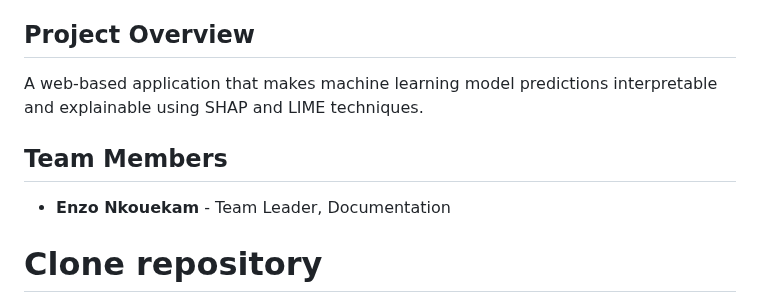
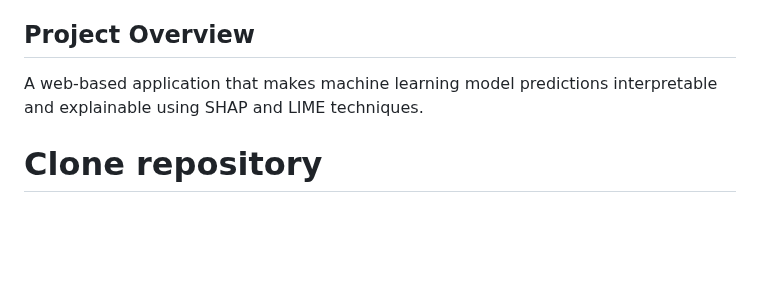
Before and after one commit to Intell-org23/SP105-AIML-Explainer, a Markdown page: README.md, the part around the change. Rendered like a GitHub page; blank space fills up the shorter version.

```diff
--- a/README.md
+++ b/README.md
@@ -7,8 +7,6 @@
 ## Project Overview
 A web-based application that makes machine learning model predictions interpretable and explainable using SHAP and LIME techniques.
 
-## Team Members
-- **Enzo Nkouekam** - Team Leader, Documentation
 # Clone repository
 git clone https://github.com/Intell-org23/SP105-AIML-Explainer.git
 cd SP105-AIML-Explainer
```
